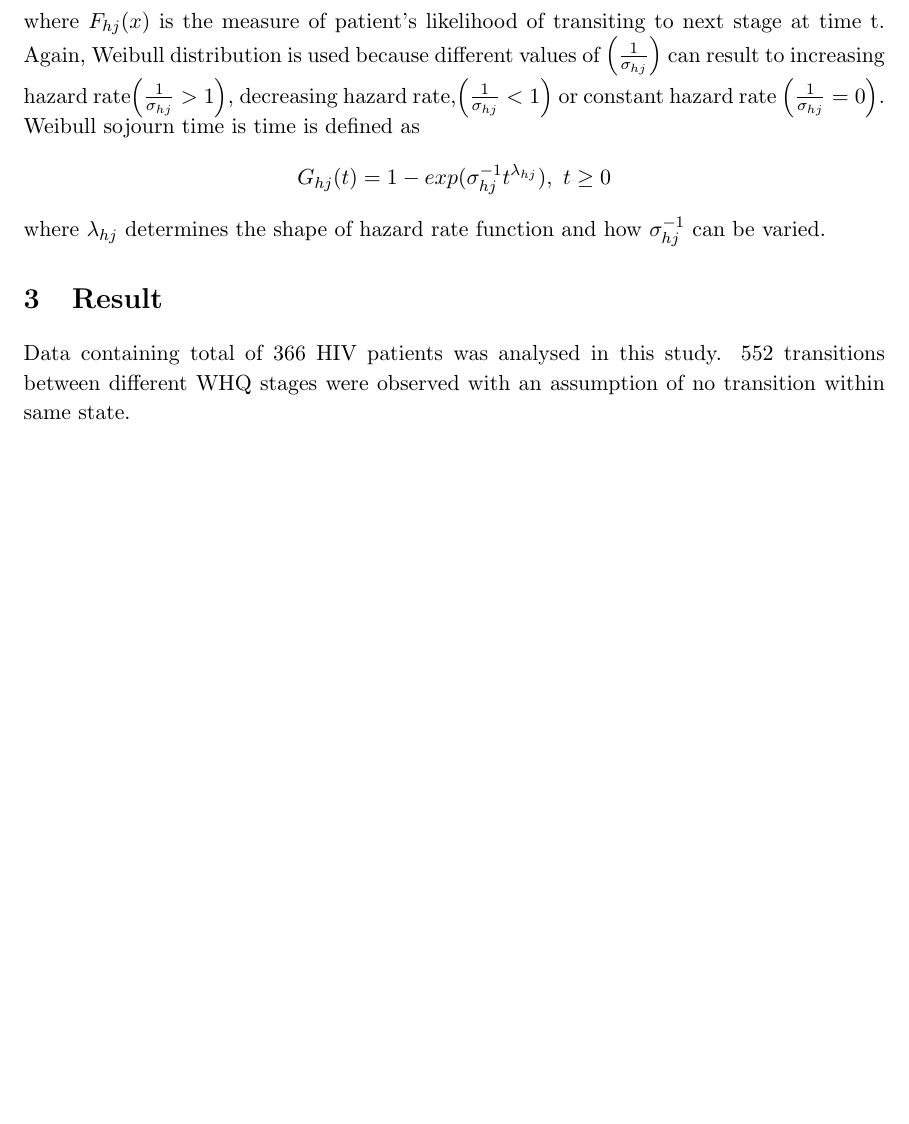
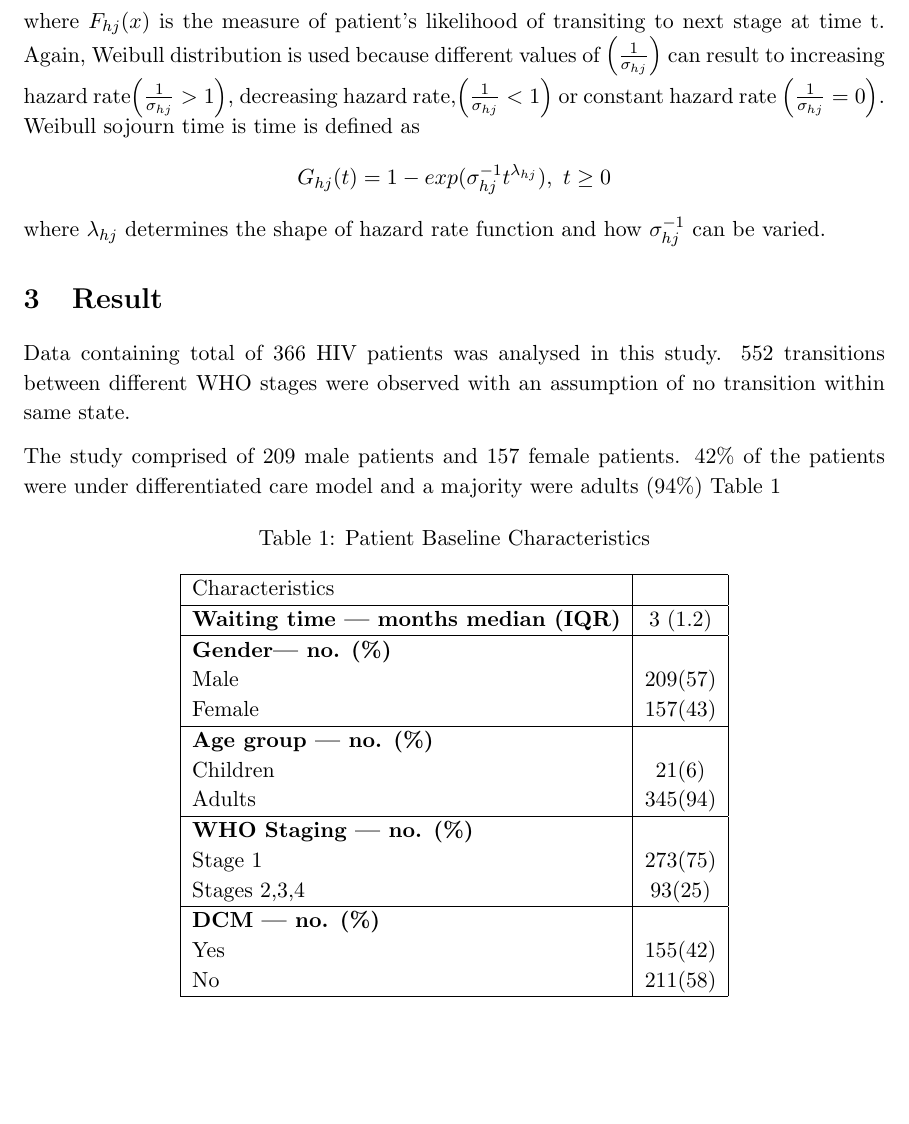
Before and after one commit to Strathmore-edu/Semi-MarkovPaper, a LaTeX paper (02LaTeX_files/SemiMarkov_paper.tex): part of page 5 of 5 before the commit and part of page 5 of 6 after it, cut so that both start at the same text, the shorter picture padded with empty space. Compiled offline with pdfLaTeX.

Commit message:
add descriptive stats

```diff
--- a/02LaTeX_files/SemiMarkov_paper.tex
+++ b/02LaTeX_files/SemiMarkov_paper.tex
@@ -15,6 +15,13 @@
 \usepackage{verbatim}
 \usepackage{fancyhdr}
 \usepackage{fancybox}
+\usepackage[utf8]{inputenc}
+\usepackage{amssymb}
+\usepackage{parskip} % for skiping paragraphs
+\usepackage{float}
+\usepackage{subcaption} % side by side plots
+
+
 %%%%%%%%%%%%%%%%%%%%%%%%%%%%%%%%%%%%%
 
 %%% Margins
@@ -130,5 +137,38 @@
 
 
 	\section{Result}\label{result}
-	Data containing total of 366 HIV patients was analysed in this study. 552 transitions between different WHQ stages were observed with an assumption of no transition within same state.
+	Data containing total of 366 HIV patients was analysed in this study. 552 transitions between different WHO stages were observed with an assumption of no transition within same state.
 
+	The study comprised of 209 male patients and 157 female patients. 42\% of the patients were under differentiated care model and a majority were adults (94\%) Table \ref{my_table}
+
+\begin{table}[H]
+	\centering
+	\caption{Patient Baseline Characteristics}
+	\label{my_table}
+	\begin{tabular}{|l|c|} % arguments to define the alignment of contents of the table, borders
+		\hline
+		Characteristics & \\
+		 \hline
+		\textbf{Waiting time — months median (IQR)} & 3 (1.2) \\
+		\hline
+		\textbf{Gender— no. (\%)} &  \\
+		Male & 209(57)\\
+		Female & 157(43) \\
+		\hline
+		\textbf{Age group — no. (\%)} &  \\
+		Children & 21(6) \\
+		Adults & 345(94)\\
+		\hline
+		\textbf{WHO Staging — no. (\%)} &  \\
+		Stage 1  &	273(75)\\
+		Stages 2,3,4  &	93(25)\\
+		\hline
+		\textbf{DCM — no. (\%)}  & \\
+		Yes & 155(42)\\
+		No & 211(58)\\
+		\hline
+	\end{tabular}
+\end{table}
+
+
+
```
Also changed, not shown: 02LaTeX_files/SemiMarkov_paper.pdf, 02LaTeX_files/SemiMarkov_paper.tex (3 more changed lines), 4 other files.
